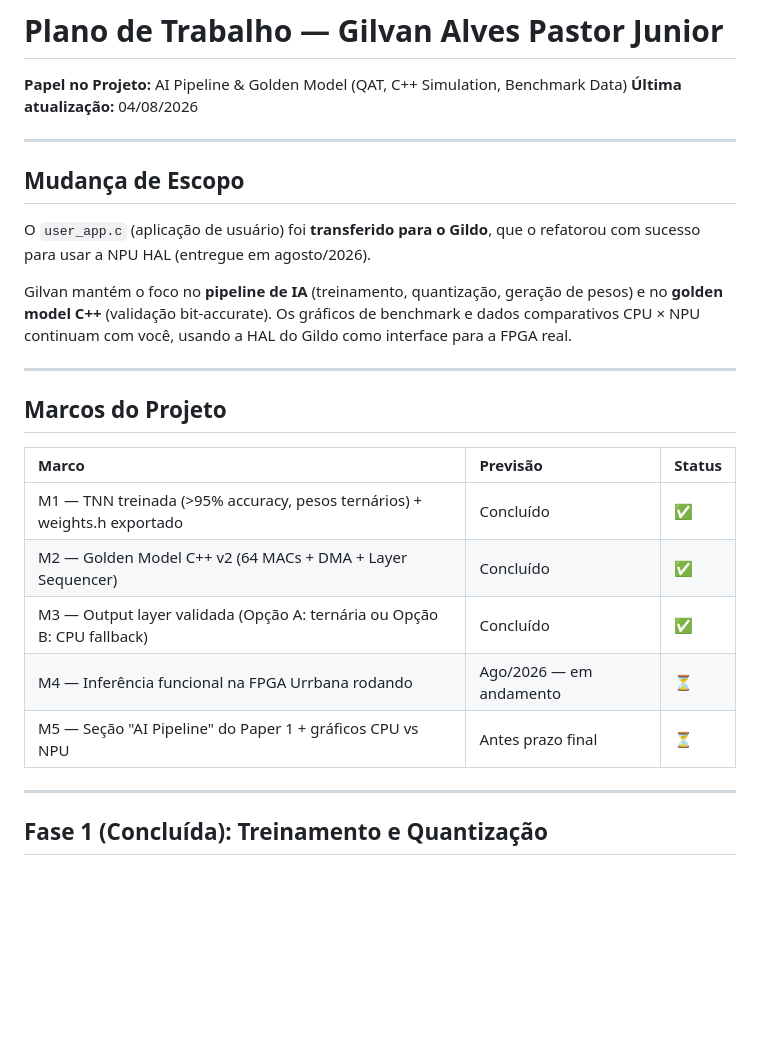
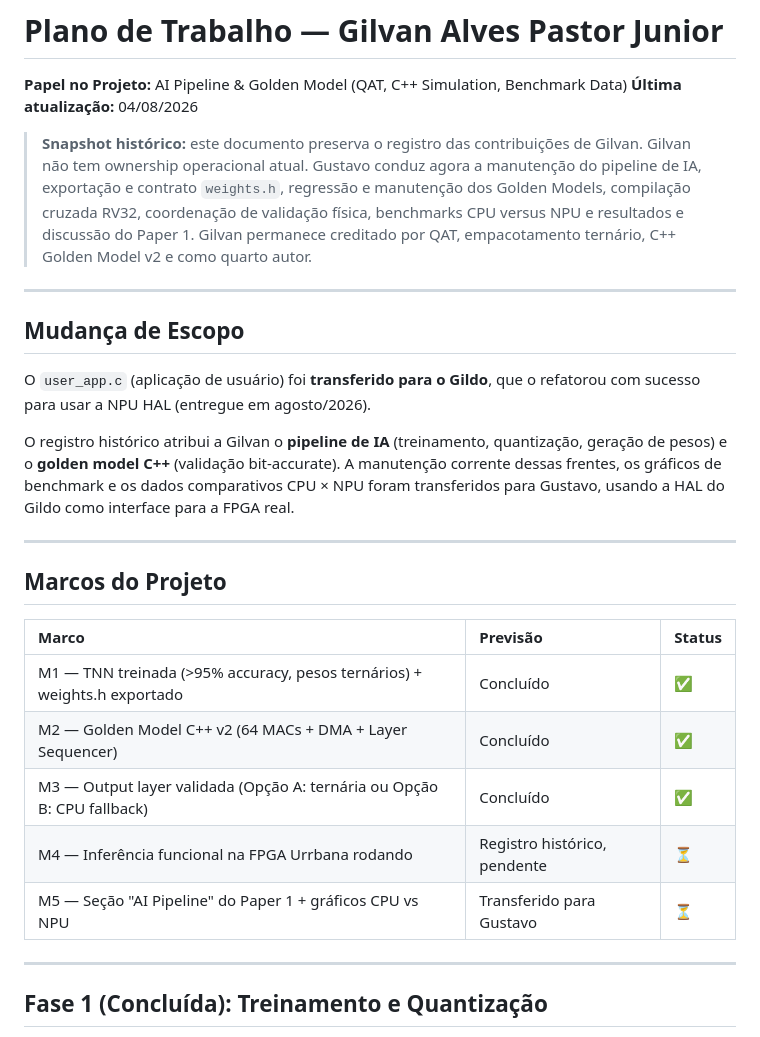
Before and after one commit to arthur-og/TernaryEdge-RV, a Markdown page: docs/planejamento/Plano_Gilvan.md, the part around one of its changes. Drawn GitHub-style; blank space fills up the shorter version.

```diff
--- a/docs/planejamento/Plano_Gilvan.md
+++ b/docs/planejamento/Plano_Gilvan.md
@@ -1,6 +1,8 @@
 # Plano de Trabalho — Gilvan Alves Pastor Junior
 **Papel no Projeto:** AI Pipeline & Golden Model (QAT, C++ Simulation, Benchmark Data)
 **Última atualização:** 04/08/2026
+
+> **Snapshot histórico:** este documento preserva o registro das contribuições de Gilvan. Gilvan não tem ownership operacional atual. Gustavo conduz agora a manutenção do pipeline de IA, exportação e contrato `weights.h`, regressão e manutenção dos Golden Models, compilação cruzada RV32, coordenação de validação física, benchmarks CPU versus NPU e resultados e discussão do Paper 1. Gilvan permanece creditado por QAT, empacotamento ternário, C++ Golden Model v2 e como quarto autor.
 
 ---
 
@@ -8,7 +10,7 @@
 
 O `user_app.c` (aplicação de usuário) foi **transferido para o Gildo**, que o refatorou com sucesso para usar a NPU HAL (entregue em agosto/2026).
 
-Gilvan mantém o foco no **pipeline de IA** (treinamento, quantização, geração de pesos) e no **golden model C++** (validação bit-accurate). Os gráficos de benchmark e dados comparativos CPU × NPU continuam com você, usando a HAL do Gildo como interface para a FPGA real.
+O registro histórico atribui a Gilvan o **pipeline de IA** (treinamento, quantização, geração de pesos) e o **golden model C++** (validação bit-accurate). A manutenção corrente dessas frentes, os gráficos de benchmark e os dados comparativos CPU × NPU foram transferidos para Gustavo, usando a HAL do Gildo como interface para a FPGA real.
 
 ---
 
@@ -19,8 +21,8 @@ Gilvan mantém o foco no **pipeline de IA** (treinamento, quantização, geraç
 | M1 — TNN treinada (>95% accuracy, pesos ternários) + weights.h exportado | Concluído | ✅ |
 | M2 — Golden Model C++ v2 (64 MACs + DMA + Layer Sequencer) | Concluído | ✅ |
 | M3 — Output layer validada (Opção A: ternária ou Opção B: CPU fallback) | Concluído | ✅ |
-| M4 — Inferência funcional na FPGA Urrbana rodando | Ago/2026 — em andamento | ⏳ |
-| M5 — Seção "AI Pipeline" do Paper 1 + gráficos CPU vs NPU | Antes prazo final | ⏳ |
+| M4 — Inferência funcional na FPGA Urrbana rodando | Registro histórico, pendente | ⏳ |
+| M5 — Seção "AI Pipeline" do Paper 1 + gráficos CPU vs NPU | Transferido para Gustavo | ⏳ |
 
 ---
 
```
Also changed, not shown: other parts of docs/planejamento/Plano_Gilvan.md (+23 -10 lines).
